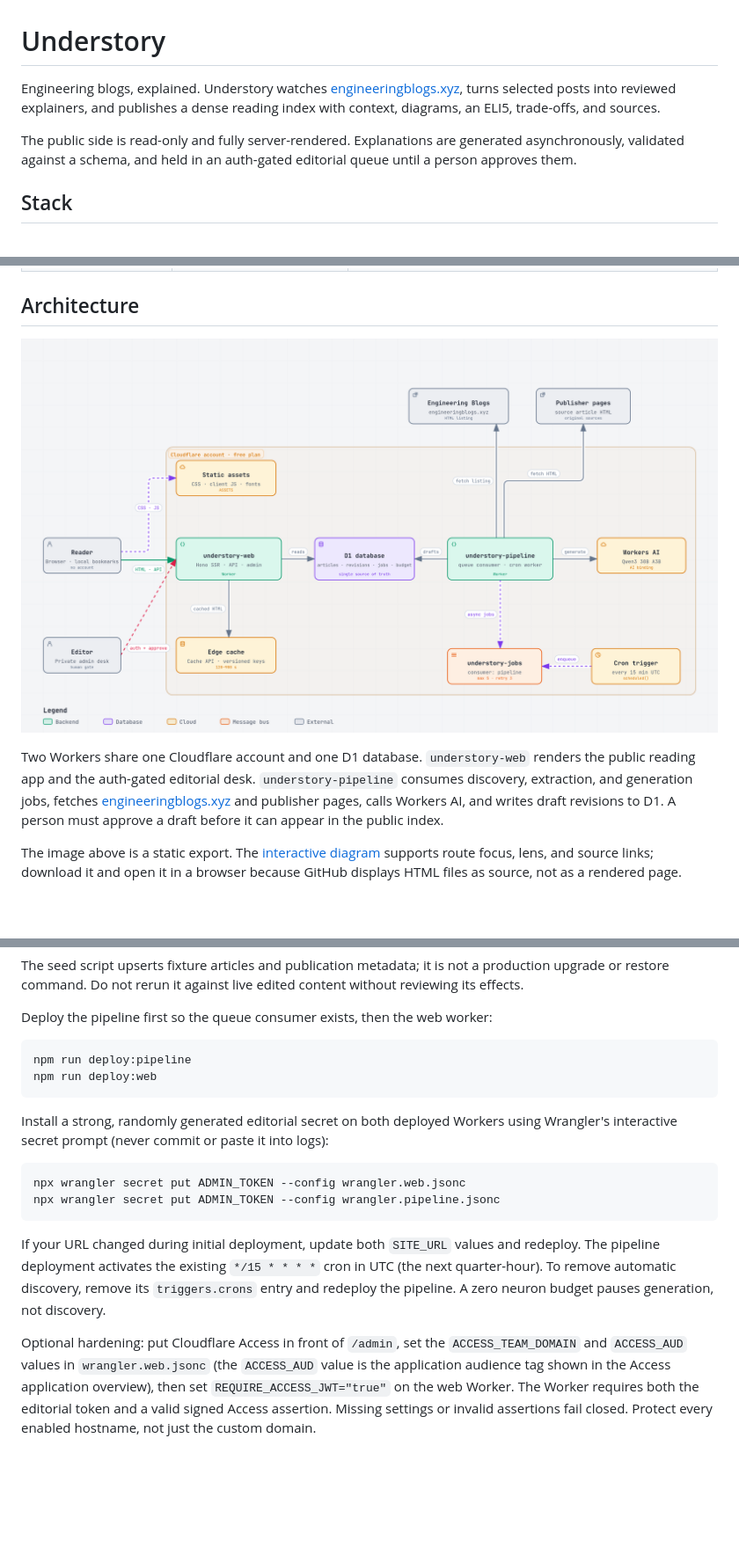
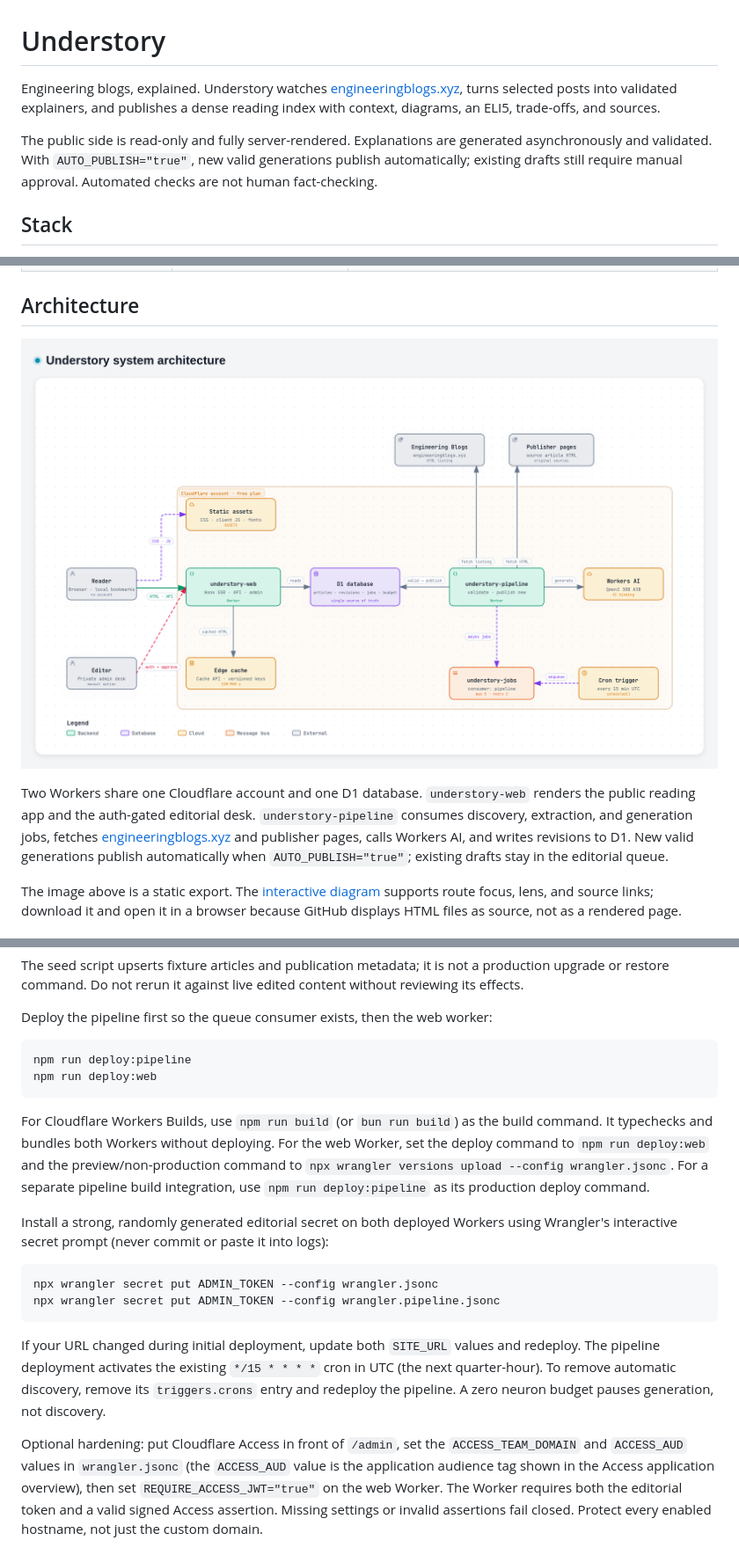
Before and after one commit to piyush97/understory, a Markdown page: README.md, 3 parts joined by grey strips. Shown at 88% size. Drawn GitHub-style; pictures changed too: docs/architecture.png; blank space fills up the shorter version.

````diff
--- a/README.md
+++ b/README.md
@@ -1,8 +1,8 @@
 # Understory
 
-Engineering blogs, explained. Understory watches [engineeringblogs.xyz](https://engineeringblogs.xyz/), turns selected posts into reviewed explainers, and publishes a dense reading index with context, diagrams, an ELI5, trade-offs, and sources.
+Engineering blogs, explained. Understory watches [engineeringblogs.xyz](https://engineeringblogs.xyz/), turns selected posts into validated explainers, and publishes a dense reading index with context, diagrams, an ELI5, trade-offs, and sources.
 
-The public side is read-only and fully server-rendered. Explanations are generated asynchronously, validated against a schema, and held in an auth-gated editorial queue until a person approves them.
+The public side is read-only and fully server-rendered. Explanations are generated asynchronously and validated. With `AUTO_PUBLISH="true"`, new valid generations publish automatically; existing drafts still require manual approval. Automated checks are not human fact-checking.
 
 ## Stack
 
@@ -25,7 +25,7 @@ Two Workers share one D1 database:
 
 [![Understory system architecture](docs/architecture.png)](docs/architecture.html)
 
-Two Workers share one Cloudflare account and one D1 database. `understory-web` renders the public reading app and the auth-gated editorial desk. `understory-pipeline` consumes discovery, extraction, and generation jobs, fetches [engineeringblogs.xyz](https://engineeringblogs.xyz/) and publisher pages, calls Workers AI, and writes draft revisions to D1. A person must approve a draft before it can appear in the public index.
+Two Workers share one Cloudflare account and one D1 database. `understory-web` renders the public reading app and the auth-gated editorial desk. `understory-pipeline` consumes discovery, extraction, and generation jobs, fetches [engineeringblogs.xyz](https://engineeringblogs.xyz/) and publisher pages, calls Workers AI, and writes revisions to D1. New valid generations publish automatically when `AUTO_PUBLISH="true"`; existing drafts stay in the editorial queue.
 
 The image above is a static export. The [interactive diagram](docs/architecture.html) supports route focus, lens, and source links; download it and open it in a browser because GitHub displays HTML files as source, not as a rendered page.
 
@@ -162,11 +162,18 @@ npm run deploy:pipeline
 npm run deploy:web
 ```
 
+For Cloudflare Workers Builds, use `npm run build` (or `bun run build`) as the build
+command. It typechecks and bundles both Workers without deploying. For the web
+Worker, set the deploy command to `npm run deploy:web` and the preview/non-production
+command to `npx wrangler versions upload --config wrangler.jsonc`.
+For a separate pipeline build integration, use `npm run deploy:pipeline` as its
+production deploy command.
+
 Install a strong, randomly generated editorial secret on both deployed Workers
 using Wrangler's interactive secret prompt (never commit or paste it into logs):
 
 ```bash
-npx wrangler secret put ADMIN_TOKEN --config wrangler.web.jsonc
+npx wrangler secret put ADMIN_TOKEN --config wrangler.jsonc
 npx wrangler secret put ADMIN_TOKEN --config wrangler.pipeline.jsonc
 ```
 
@@ -177,7 +184,7 @@ in UTC (the next quarter-hour). To remove automatic discovery, remove its
 generation, not discovery.
 
 Optional hardening: put Cloudflare Access in front of `/admin`, set the
-`ACCESS_TEAM_DOMAIN` and `ACCESS_AUD` values in `wrangler.web.jsonc` (the
+`ACCESS_TEAM_DOMAIN` and `ACCESS_AUD` values in `wrangler.jsonc` (the
 `ACCESS_AUD` value is the application audience tag shown in the Access
 application overview), then set `REQUIRE_ACCESS_JWT="true"` on the web Worker.
 The Worker requires both the editorial token and a valid signed Access
````
Also changed, not shown: other parts of README.md (+1 -1 lines), PRODUCT.md (+3 -3 lines), 17 other files.
